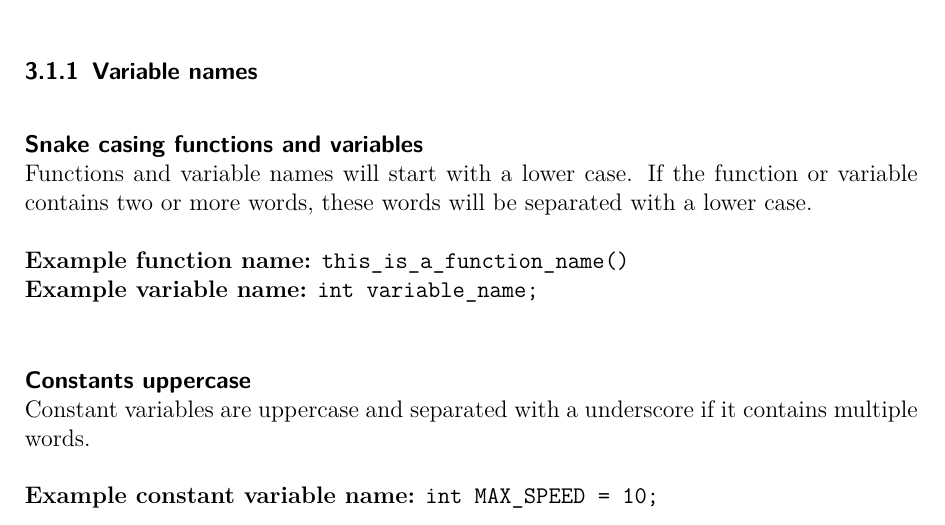
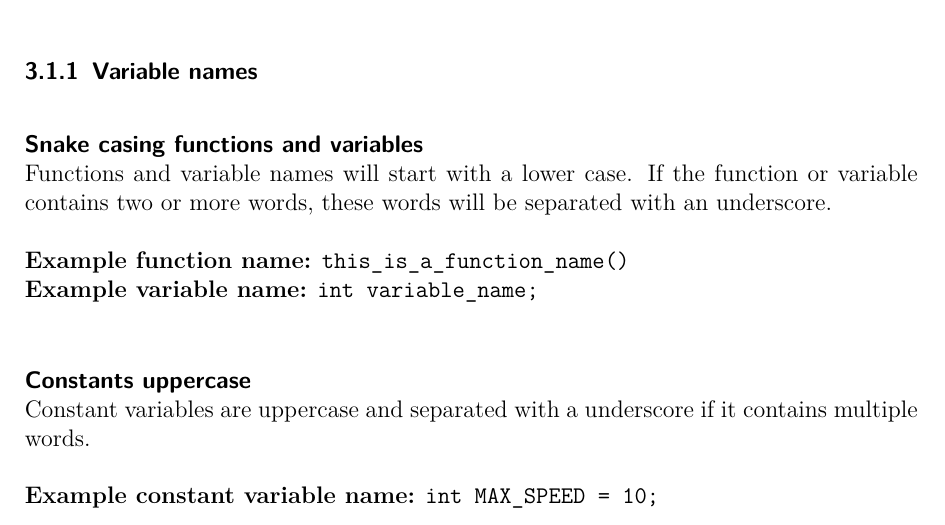
Before and after one commit to Rboin/ConstructAndDestroy, a LaTeX document (project_plan/project-plan.tex, which reads project_plan/chapters/conventions.tex): part of page 7 of 12, cut so that both start at the same text. Compiled offline with pdfLaTeX.

Commit message:
lower case -> underscore

```diff
--- a/project_plan/chapters/conventions.tex
+++ b/project_plan/chapters/conventions.tex
@@ -4,7 +4,7 @@ In this subsection we will give insights in the code conventions that our code m
 The most common examples will be explained in this subsection. For more information about the GNU code conventions we would like to reference to the GCC Wiki-page. \cite{gccwcc}
 \subsubsection{Variable names}
 \paragraph{Snake casing functions and variables}
-~\\Functions and variable names will start with a lower case. If the function or variable contains two or more words, these words will be separated with a lower case.
+~\\Functions and variable names will start with a lower case. If the function or variable contains two or more words, these words will be separated with an underscore.
 
 \textbf{Example function name:} \lstinline{this_is_a_function_name()}
 ~\\\textbf{Example variable name:} \lstinline{int variable_name;}
```
